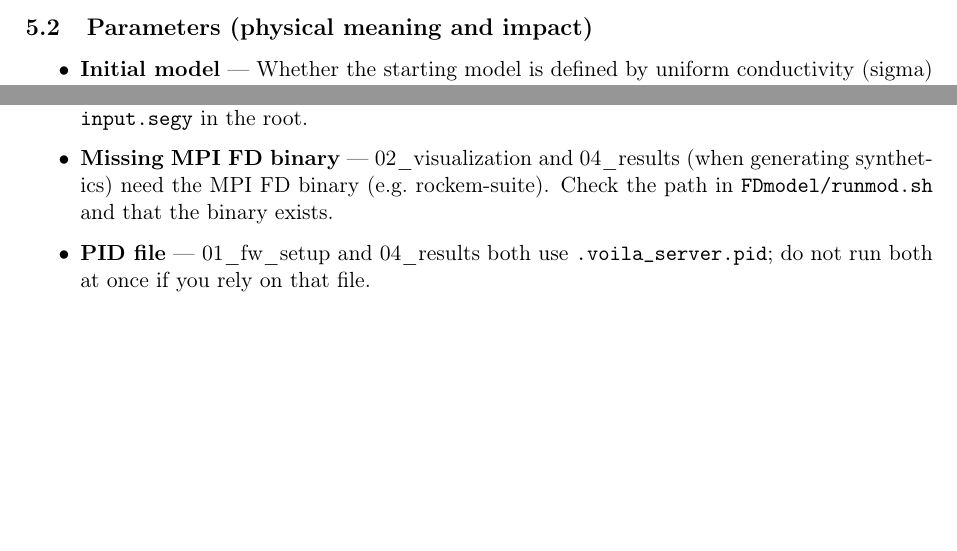
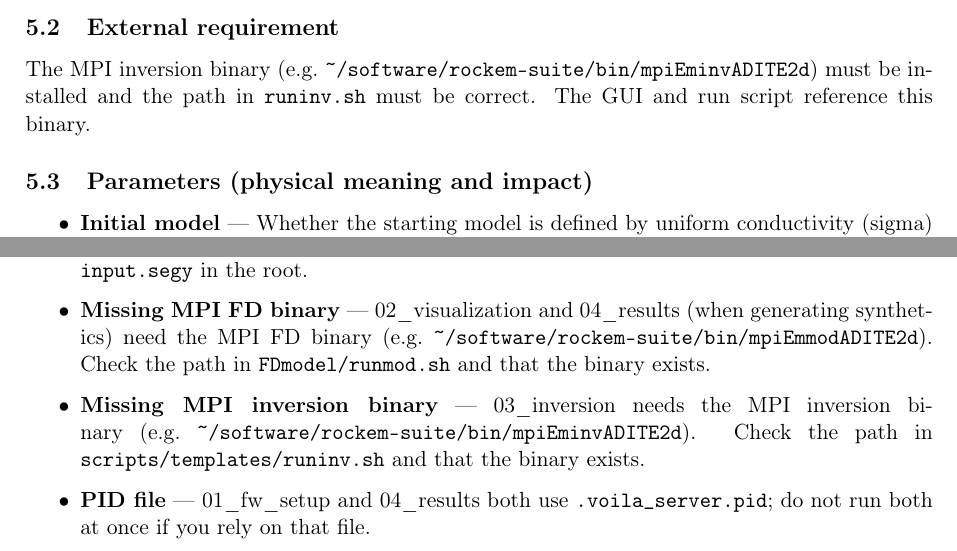
Before and after one commit to wiktorwe/EM_inversion_workshop, a LaTeX document (doc/gui_manual.tex): two parts of pages 5 and 6 of 7, joined at a grey line, cut at the place of the change, the shorter picture padded with empty space. Compiled offline with pdfLaTeX.

Commit message:
Minor fixes in the docs.

```diff
--- a/doc/gui_manual.tex
+++ b/doc/gui_manual.tex
@@ -182,6 +182,10 @@ The MPI FD binary (e.g.\ \texttt{\textasciitilde/software/rockem-suite/bin/mpiEm
 
 Generate inversion inputs from \texttt{FDmodel} and the inversion template, run the inversion locally (staged into the next \texttt{InversionRunN} directory), and monitor logs and model progress.
 
+\subsection{External requirement}
+
+The MPI inversion binary (e.g.\ \texttt{\textasciitilde/software/rockem-suite/bin/mpiEminvADITE2d}) must be installed and the path in \texttt{runinv.sh} must be correct. The GUI and run script reference this binary.
+
 \subsection{Parameters (physical meaning and impact)}
 
 \begin{itemize}
@@ -245,7 +249,8 @@ View inversion results: select a run and model (e.g.\ \texttt{sg0}, \texttt{sg\_
 \begin{itemize}
   \item \textbf{Missing \texttt{segyio}} — If 01\_fw\_setup fails to import workshop modules, ensure \texttt{segyio} is installed and that Voila is started from the workshop root so \texttt{scripts} and \texttt{third\_party} are on the path.
   \item \textbf{SEGY export cannot find template} — 04\_results export expects a setup SEG-Y template from \texttt{FDmodel/setup\_metadata.json} (\texttt{segy\_template\_path}), with fallback to \texttt{input.segy} in the project root. Run 01\_fw\_setup and finalize setup first, or place a valid \texttt{input.segy} in the root.
-  \item \textbf{Missing MPI FD binary} — 02\_visualization and 04\_results (when generating synthetics) need the MPI FD binary (e.g.\ rockem-suite). Check the path in \texttt{FDmodel/runmod.sh} and that the binary exists.
+  \item \textbf{Missing MPI FD binary} — 02\_visualization and 04\_results (when generating synthetics) need the MPI FD binary (e.g.\ \texttt{\textasciitilde/software/rockem-suite/bin/mpiEmmodADITE2d}). Check the path in \texttt{FDmodel/runmod.sh} and that the binary exists.
+  \item \textbf{Missing MPI inversion binary} — 03\_inversion needs the MPI inversion binary (e.g.\ \texttt{\textasciitilde/software/rockem-suite/bin/mpiEminvADITE2d}). Check the path in \texttt{scripts/templates/runinv.sh} and that the binary exists.
   \item \textbf{PID file} — 01\_fw\_setup and 04\_results both use \texttt{.voila\_server.pid}; do not run both at once if you rely on that file.
 \end{itemize}
 
```
Also changed, not shown: README.md, doc/gui_manual.pdf.
